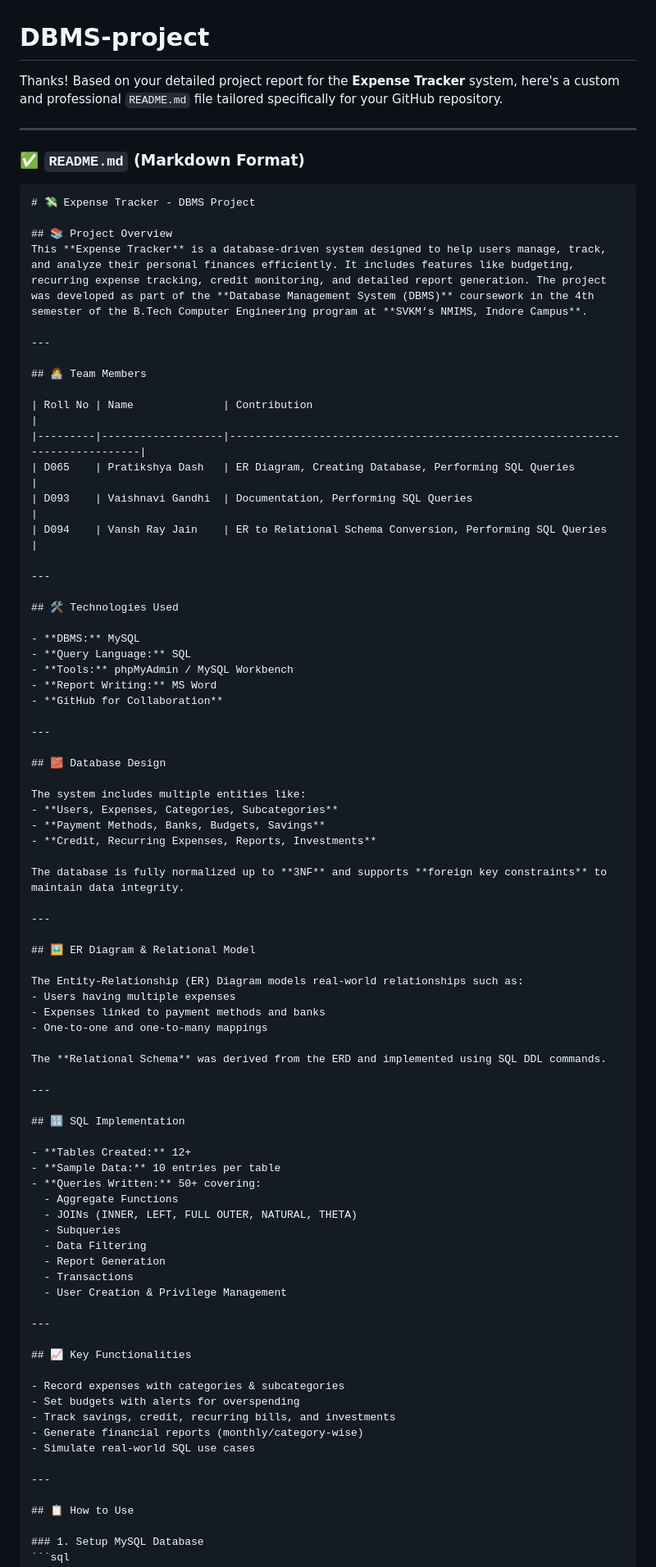
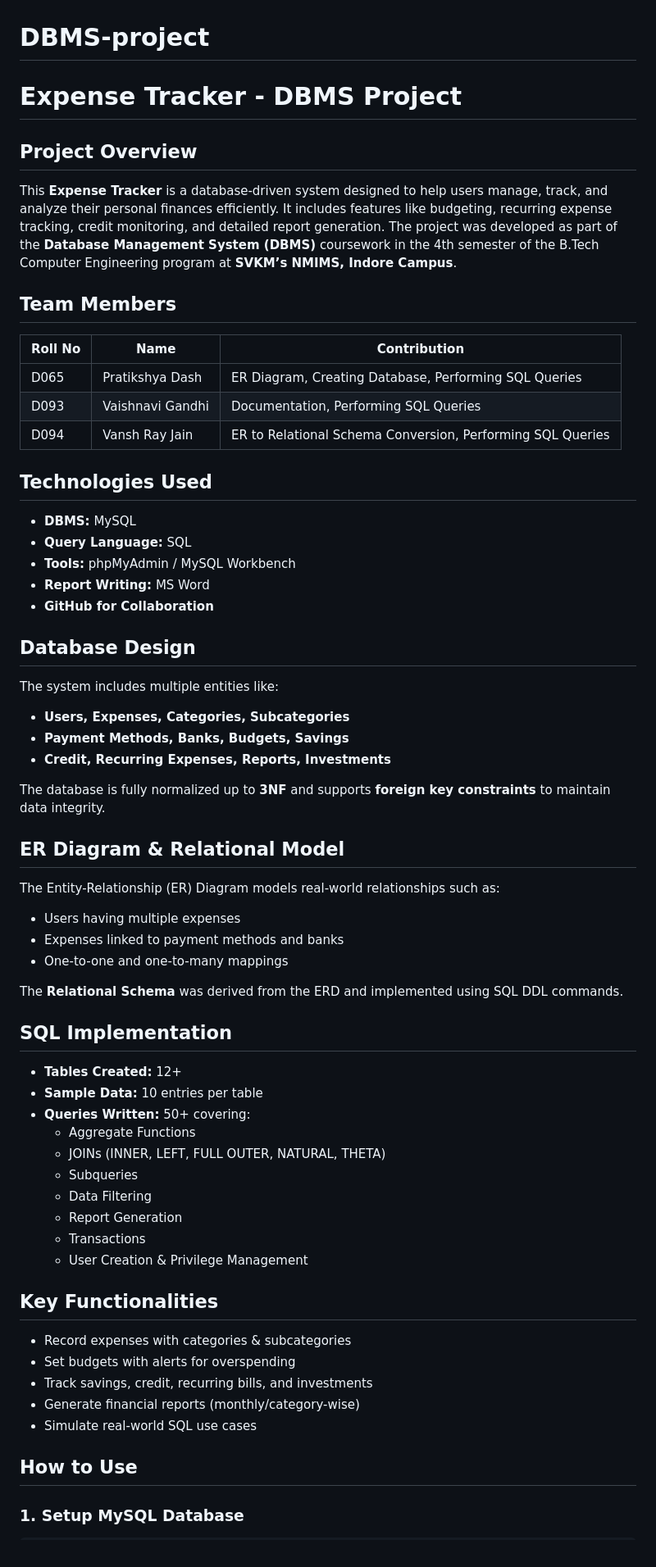
Before and after one commit to Vishu4648/D065_D093_D094_DBMSProject, a Markdown page: README.md, the part around one of its changes. Shown at 82% size. Rendered like a GitHub page.

````diff
--- a/README.md
+++ b/README.md
@@ -1,29 +1,18 @@
 # DBMS-project
-Thanks! Based on your detailed project report for the **Expense Tracker** system, here's a custom and professional `README.md` file tailored specifically for your GitHub repository.
+# Expense Tracker - DBMS Project
 
----
-
-### ✅ `README.md` (Markdown Format)
-
-```markdown
-# 💸 Expense Tracker - DBMS Project
-
-## 📚 Project Overview
+## Project Overview
 This **Expense Tracker** is a database-driven system designed to help users manage, track, and analyze their personal finances efficiently. It includes features like budgeting, recurring expense tracking, credit monitoring, and detailed report generation. The project was developed as part of the **Database Management System (DBMS)** coursework in the 4th semester of the B.Tech Computer Engineering program at **SVKM’s NMIMS, Indore Campus**.
 
----
-
-## 👩‍💻 Team Members
+## Team Members
 
 | Roll No | Name              | Contribution                                                                 |
 |---------|-------------------|------------------------------------------------------------------------------|
 | D065    | Pratikshya Dash   | ER Diagram, Creating Database, Performing SQL Queries                        |
-| D093    | Vaishnavi Gandhi  | Documentation, Performing SQL Queries                                       |
+| D093    | Vaishnavi Gandhi  | Documentation, Performing SQL Queries                                        |
 | D094    | Vansh Ray Jain    | ER to Relational Schema Conversion, Performing SQL Queries                   |
 
----
-
-## 🛠️ Technologies Used
+## Technologies Used
 
 - **DBMS:** MySQL
 - **Query Language:** SQL
@@ -31,9 +20,7 @@ This **Expense Tracker** is a database-driven system designed to help users mana
 - **Report Writing:** MS Word
 - **GitHub for Collaboration**
 
----
-
-## 🧱 Database Design
+## Database Design
 
 The system includes multiple entities like:
 - **Users, Expenses, Categories, Subcategories**
@@ -42,9 +29,7 @@ The system includes multiple entities like:
 
 The database is fully normalized up to **3NF** and supports **foreign key constraints** to maintain data integrity.
 
----
-
-## 🖼️ ER Diagram & Relational Model
+## ER Diagram & Relational Model
 
 The Entity-Relationship (ER) Diagram models real-world relationships such as:
 - Users having multiple expenses
@@ -53,9 +38,7 @@ The Entity-Relationship (ER) Diagram models real-world relationships such as:
 
 The **Relational Schema** was derived from the ERD and implemented using SQL DDL commands.
 
----
-
-## 🔢 SQL Implementation
+## SQL Implementation
 
 - **Tables Created:** 12+
 - **Sample Data:** 10 entries per table
@@ -68,9 +51,7 @@ The **Relational Schema** was derived from the ERD and implemented using SQL DDL
   - Transactions
   - User Creation & Privilege Management
 
----
-
-## 📈 Key Functionalities
+## Key Functionalities
 
 - Record expenses with categories & subcategories
 - Set budgets with alerts for overspending
@@ -78,9 +59,7 @@ The **Relational Schema** was derived from the ERD and implemented using SQL DDL
 - Generate financial reports (monthly/category-wise)
 - Simulate real-world SQL use cases
 
----
-
-## 📋 How to Use
+## How to Use
 
 ### 1. Setup MySQL Database
 ```sql
````
Also changed, not shown: other parts of README.md (+7 -24 lines).
